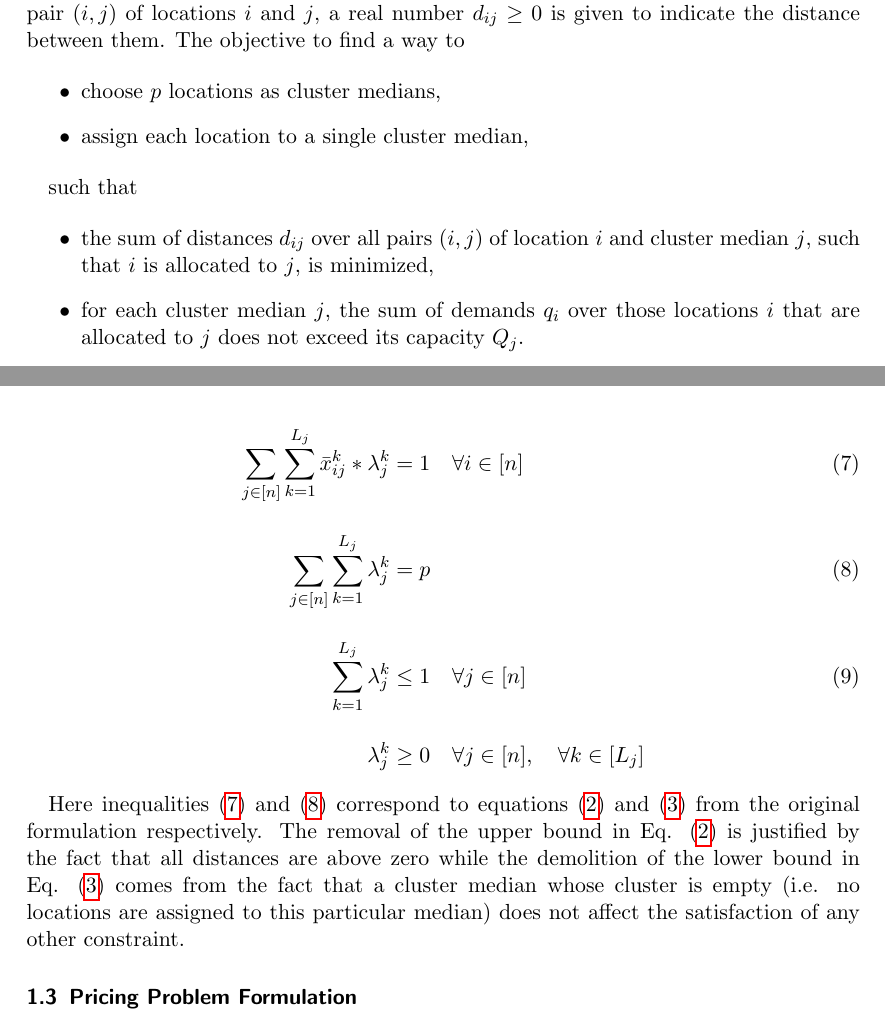
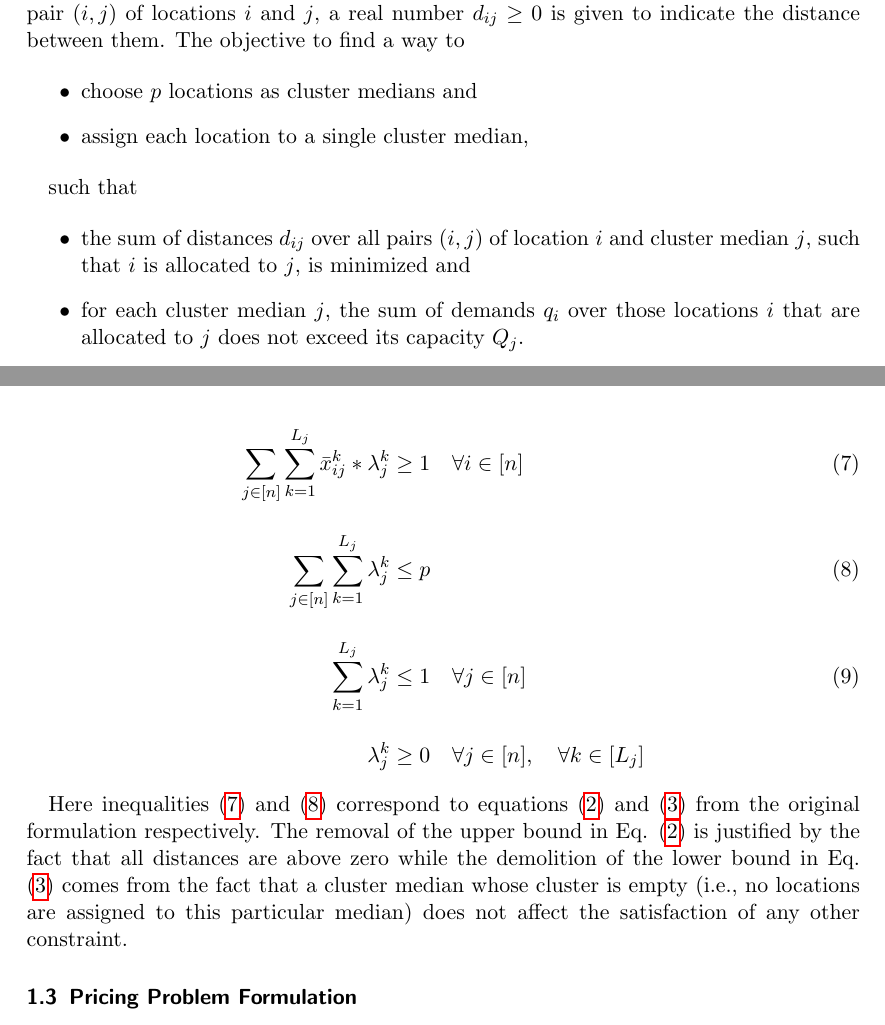
Before and after one commit to Hunger-Prevails/CPMP, a LaTeX document (median.tex): two parts of pages 1 and 3 of 4, joined at a grey line, cut so that both start at the same text. Compiled offline with pdfLaTeX.

Commit message:
tex small fix

```diff
--- a/median.tex
+++ b/median.tex
@@ -35,14 +35,14 @@
 In the classic capacitated p-median problem, we are given a number $ n \in N $ of locations and a number $ p \in N $ of clusters. For each location $ i $, real numbers $ q_{i} \geq 0 $ and $ Q_{i} \geq 0 $ are given to indicate the demand and capacity of this particular location. Between each pair $ \left(i, j\right) $ of locations $ i $ and $ j $, a real number $ d_{ij} \geq 0 $ is given to indicate the distance between them. The objective to find a way to
 
 \begin{itemize}
-	\item choose $ p $ locations as cluster medians,
+	\item choose $ p $ locations as cluster medians and
 	\item assign each location to a single cluster median,
 \end{itemize}
 
 such that
 
 \begin{itemize}
-    \item the sum of distances $ d_{ij} $ over all pairs $ \left(i, j\right) $ of location $ i $ and cluster median $ j $, such that $ i $ is allocated to $ j $, is minimized,
+    \item the sum of distances $ d_{ij} $ over all pairs $ \left(i, j\right) $ of location $ i $ and cluster median $ j $, such that $ i $ is allocated to $ j $, is minimized and
     \item for each cluster median $ j $, the sum of demands $ q_{i} $ over those locations $ i $ that are allocated to $ j $ does not exceed its capacity $ Q_{j} $.
 \end{itemize}
 
@@ -114,13 +114,13 @@ By substituting the original variables in the original formulation with the expr
 s.t.
 
 \begin{align}
-	\label{eq7} \sum_{j \in [n]} \sum_{k = 1}^{L_{j}} \bar{x}_{ij}^{k} * \lambda_{j}^{k} &= 1 \quad \forall i \in [n] \\[1em]
-	\label{eq8} \sum_{j \in [n]} \sum_{k = 1}^{L_{j}} \lambda_{j}^{k} &= p \\[1em]
+	\label{eq7} \sum_{j \in [n]} \sum_{k = 1}^{L_{j}} \bar{x}_{ij}^{k} * \lambda_{j}^{k} &\geq 1 \quad \forall i \in [n] \\[1em]
+	\label{eq8} \sum_{j \in [n]} \sum_{k = 1}^{L_{j}} \lambda_{j}^{k} &\leq p \\[1em]
 	\label{eq9} \sum_{k = 1}^{L_{j}} \lambda_{j}^{k} &\leq 1 \quad \forall j \in [n] \\[1em]
 	\quad \lambda_{j}^{k} &\geq 0 \quad \forall j \in [n], \quad \forall k \in [L_{j}] \nonumber
 \end{align}
 
-Here inequalities \eqref{eq7} and \eqref{eq8} correspond to equations \eqref{eq2} and \eqref{eq3} from the original formulation respectively. The removal of the upper bound in Eq. \eqref{eq2} is justified by the fact that all distances are above zero while the demolition of the lower bound in Eq. \eqref{eq3} comes from the fact that a cluster median whose cluster is empty (i.e. no locations are assigned to this particular median) does not affect the satisfaction of any other constraint.
+Here inequalities \eqref{eq7} and \eqref{eq8} correspond to equations \eqref{eq2} and \eqref{eq3} from the original formulation respectively. The removal of the upper bound in Eq. \eqref{eq2} is justified by the fact that all distances are above zero while the demolition of the lower bound in Eq. \eqref{eq3} comes from the fact that a cluster median whose cluster is empty (i.e., no locations are assigned to this particular median) does not affect the satisfaction of any other constraint.
 
 \subsection{Pricing Problem Formulation}
 
```
